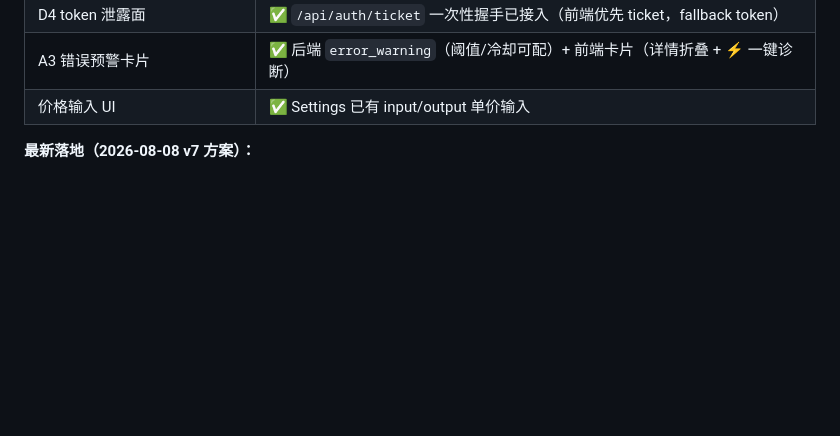
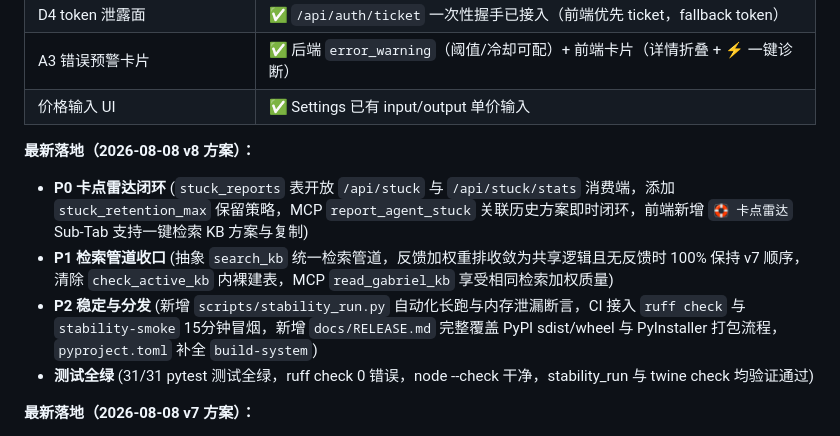
Before and after one commit to 3ZEROS12/Gabriel, a Markdown page: docs/OPTIMIZATION_ROADMAP_2026.md, the part around the change. GitHub-like rendering; blank space fills up the shorter version.

Commit message:
docs(v8): complete execution checklist in OPTIMIZATION_PLAN_V8.md and update OPTIMIZATION_ROADMAP_2026.md header

```diff
--- a/docs/OPTIMIZATION_ROADMAP_2026.md
+++ b/docs/OPTIMIZATION_ROADMAP_2026.md
@@ -19,6 +19,12 @@
 | D4 token 泄露面 | ✅ `/api/auth/ticket` 一次性握手已接入（前端优先 ticket，fallback token） |
 | A3 错误预警卡片 | ✅ 后端 `error_warning`（阈值/冷却可配）+ 前端卡片（详情折叠 + ⚡ 一键诊断） |
 | 价格输入 UI | ✅ Settings 已有 input/output 单价输入 |
+
+**最新落地（2026-08-08 v8 方案）：**
+- **P0 卡点雷达闭环** (`stuck_reports` 表开放 `/api/stuck` 与 `/api/stuck/stats` 消费端，添加 `stuck_retention_max` 保留策略，MCP `report_agent_stuck` 关联历史方案即时闭环，前端新增 `🛟 卡点雷达` Sub-Tab 支持一键检索 KB 方案与复制)
+- **P1 检索管道收口** (抽象 `search_kb` 统一检索管道，反馈加权重排收敛为共享逻辑且无反馈时 100% 保持 v7 顺序，清除 `check_active_kb` 内裸建表，MCP `read_gabriel_kb` 享受相同检索加权质量)
+- **P2 稳定与分发** (新增 `scripts/stability_run.py` 自动化长跑与内存泄漏断言，CI 接入 `ruff check` 与 `stability-smoke` 15分钟冒烟，新增 `docs/RELEASE.md` 完整覆盖 PyPI sdist/wheel 与 PyInstaller 打包流程，`pyproject.toml` 补全 `build-system`)
+- **测试全绿** (31/31 pytest 测试全绿，ruff check 0 错误，node --check 干净，stability_run 与 twine check 均验证通过)
 
 **最新落地（2026-08-08 v7 方案）：**
 - **P0 双向 MCP 生态接口** (`src/mcp_server.py` 扩展为 4 工具：`read_gabriel_kb`, `add_gabriel_insight`, `report_agent_stuck`, `get_session_summary`) + **收敛 KB 写入为单一共享函数 `save_insight()`**
```
Also changed, not shown: docs/OPTIMIZATION_PLAN_V8.md (+4 -4 lines).
